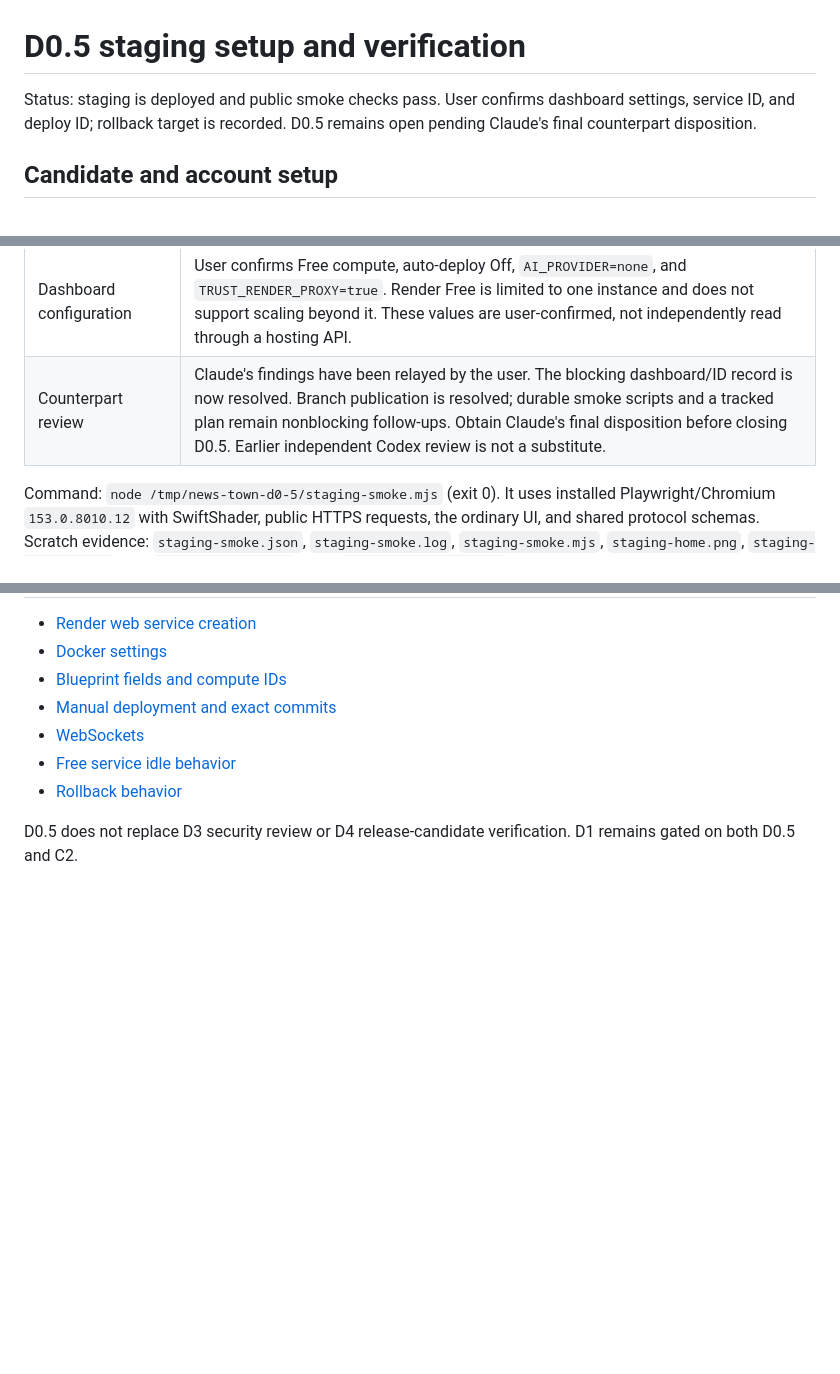
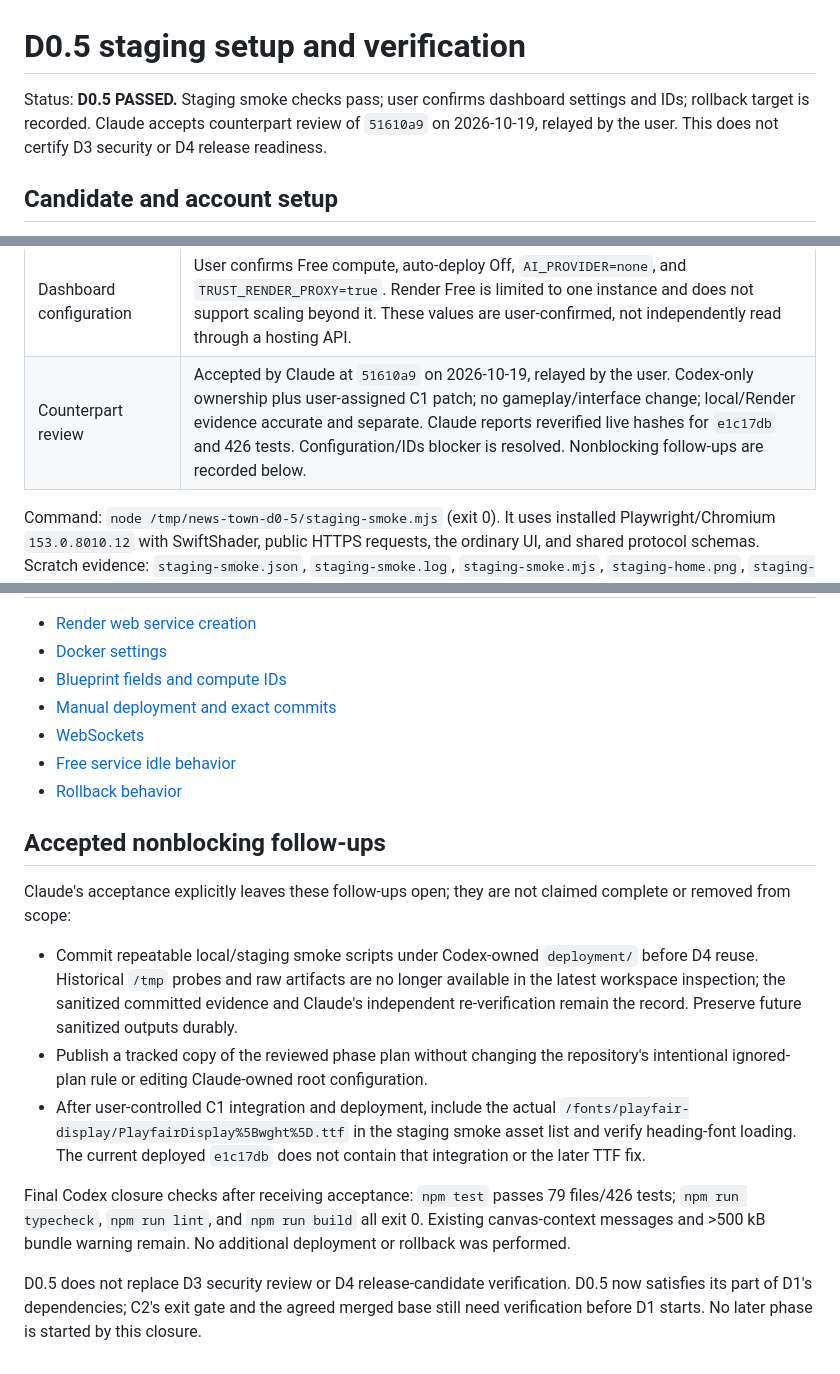
Before and after one commit to ProPhuMy/News-game, a Markdown page: deployment/D0.5-staging.md, 3 parts joined by grey strips. Rendered like a GitHub page; blank space fills up the shorter version.

Commit message:
deploy: close D0.5 after Claude counterpart acceptance

```diff
--- a/deployment/D0.5-staging.md
+++ b/deployment/D0.5-staging.md
@@ -1,6 +1,6 @@
 # D0.5 staging setup and verification
 
-Status: staging is deployed and public smoke checks pass. User confirms dashboard settings, service ID, and deploy ID; rollback target is recorded. D0.5 remains open pending Claude's final counterpart disposition.
+Status: **D0.5 PASSED.** Staging smoke checks pass; user confirms dashboard settings and IDs; rollback target is recorded. Claude accepts counterpart review of `51610a9` on 2026-10-19, relayed by the user. This does not certify D3 security or D4 release readiness.
 
 ## Candidate and account setup
 
@@ -100,7 +100,7 @@ Public URL: <https://news-town-staging.onrender.com/>. User-confirmed deployed G
 | Reload/reconnect | Guest explicitly locks its investigation before refresh. Refresh restores seat 1 and its locked action, opens a second WSS connection, and leaves host's original WSS connection intact. Both seats remain connected and subsequently enter write. |
 | Browser errors and screenshot | Zero console/page errors and zero failed requests. `/tmp/news-town-d0-5/staging-home.png` captured from the public site and directly viewed: existing primitive town and minimally styled home UI, matching the current build. |
 | Dashboard configuration | User confirms Free compute, auto-deploy Off, `AI_PROVIDER=none`, and `TRUST_RENDER_PROXY=true`. Render Free is limited to one instance and does not support scaling beyond it. These values are user-confirmed, not independently read through a hosting API. |
-| Counterpart review | Claude's findings have been relayed by the user. The blocking dashboard/ID record is now resolved. Branch publication is resolved; durable smoke scripts and a tracked plan remain nonblocking follow-ups. Obtain Claude's final disposition before closing D0.5. Earlier independent Codex review is not a substitute. |
+| Counterpart review | Accepted by Claude at `51610a9` on 2026-10-19, relayed by the user. Codex-only ownership plus user-assigned C1 patch; no gameplay/interface change; local/Render evidence accurate and separate. Claude reports reverified live hashes for `e1c17db` and 426 tests. Configuration/IDs blocker is resolved. Nonblocking follow-ups are recorded below. |
 
 Command: `node /tmp/news-town-d0-5/staging-smoke.mjs` (exit 0). It uses installed Playwright/Chromium `153.0.8010.12` with SwiftShader, public HTTPS requests, the ordinary UI, and shared protocol schemas. Scratch evidence: `staging-smoke.json`, `staging-smoke.log`, `staging-smoke.mjs`, `staging-home.png`, `staging-headers.txt`, and `staging-home.html` under `/tmp/news-town-d0-5/`. No raw packet bodies, reconnect tokens, private snapshots, or keys are saved.
 
@@ -130,4 +130,14 @@ Rooms live in process memory. A deploy, restart, or rollback interrupts active m
 - [Free service idle behavior](https://render.com/docs/free)
 - [Rollback behavior](https://render.com/docs/rollbacks)
 
-D0.5 does not replace D3 security review or D4 release-candidate verification. D1 remains gated on both D0.5 and C2.
+## Accepted nonblocking follow-ups
+
+Claude's acceptance explicitly leaves these follow-ups open; they are not claimed complete or removed from scope:
+
+- Commit repeatable local/staging smoke scripts under Codex-owned `deployment/` before D4 reuse. Historical `/tmp` probes and raw artifacts are no longer available in the latest workspace inspection; the sanitized committed evidence and Claude's independent re-verification remain the record. Preserve future sanitized outputs durably.
+- Publish a tracked copy of the reviewed phase plan without changing the repository's intentional ignored-plan rule or editing Claude-owned root configuration.
+- After user-controlled C1 integration and deployment, include the actual `/fonts/playfair-display/PlayfairDisplay%5Bwght%5D.ttf` in the staging smoke asset list and verify heading-font loading. The current deployed `e1c17db` does not contain that integration or the later TTF fix.
+
+Final Codex closure checks after receiving acceptance: `npm test` passes 79 files/426 tests; `npm run typecheck`, `npm run lint`, and `npm run build` all exit 0. Existing canvas-context messages and >500 kB bundle warning remain. No additional deployment or rollback was performed.
+
+D0.5 does not replace D3 security review or D4 release-candidate verification. D0.5 now satisfies its part of D1's dependencies; C2's exit gate and the agreed merged base still need verification before D1 starts. No later phase is started by this closure.
```
Also changed, not shown: other parts of deployment/D0.5-staging.md (+1 -1 lines), 1 other file.
